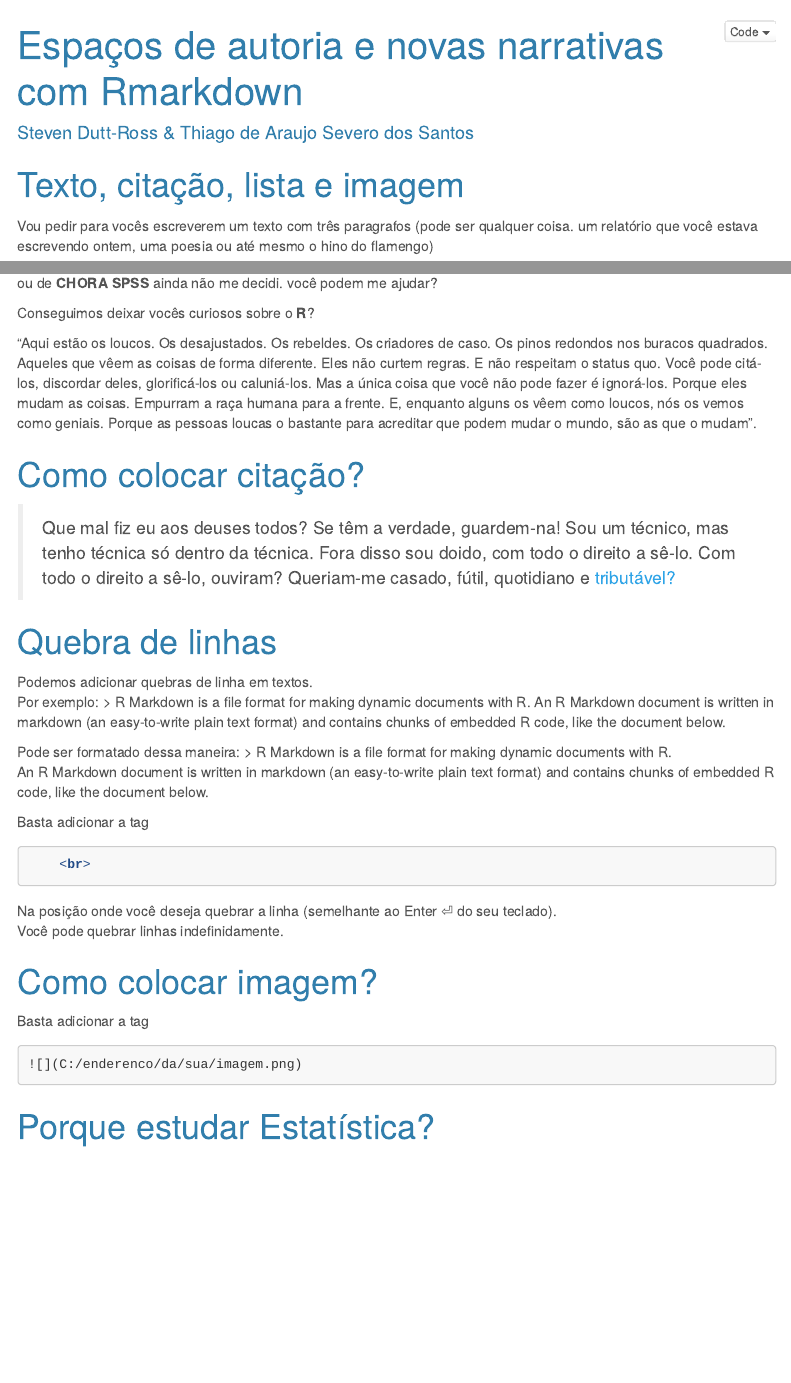
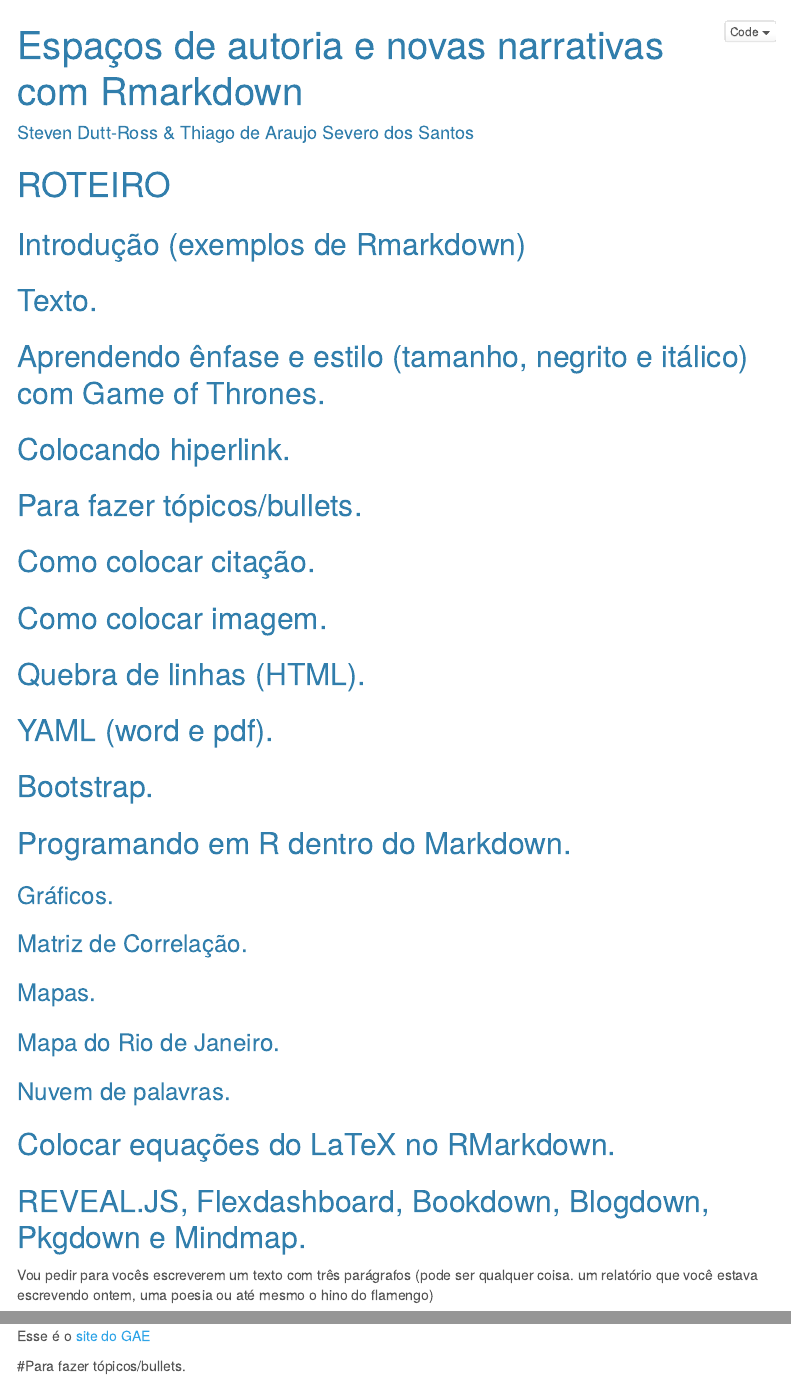
Before and after one commit to DATAUNIRIO/UNIRIO_JIC, an R Markdown document (JIC UNIRIO.Rmd): the page in a window 1100 px wide, from its top, and a second part further down, joined at a grey line. Rendered offline with R 4.5, knitr and Pandoc, with nearby package versions; some code elsewhere in the file could not run offline; menus at the side of the page are left out.

Commit message:
com roteiro

````diff
--- a/JIC UNIRIO.Rmd
+++ b/JIC UNIRIO.Rmd
@@ -20,11 +20,28 @@ library(datasauRus)
 library(wordcloud2)
 ```
 
-
-# Texto, citação, lista e imagem
+# ROTEIRO
+## Introdução (exemplos de Rmarkdown)
+## Texto.
+## Aprendendo ênfase e estilo (tamanho, negrito e itálico) com Game of Thrones.
+## Colocando hiperlink.
+## Para fazer tópicos/bullets.
+## Como colocar citação.
+## Como colocar imagem.
+## Quebra de linhas (HTML).
+## YAML (word e pdf).
+## Bootstrap.
+## Programando em R dentro do Markdown.
+### Gráficos.
+### Matriz de Correlação.
+### Mapas.
+### Mapa do Rio de Janeiro.
+### Nuvem de palavras.
+## Colocar equações do LaTeX no RMarkdown.
+## REVEAL.JS, Flexdashboard, Bookdown, Blogdown, Pkgdown e Mindmap.
 
 <!-- combinar com o Thiago. uma proposta de texto:-->
-Vou pedir para vocês escreverem um texto com três paragrafos (pode ser qualquer coisa. um relatório que você estava escrevendo ontem, uma poesia ou até mesmo o hino do flamengo)
+Vou pedir para vocês escreverem um texto com três parágrafos (pode ser qualquer coisa. um relatório que você estava escrevendo ontem, uma poesia ou até mesmo o hino do flamengo)
 
 Começo o curso registrado a minha solidariedade com a UERJ. NÃO ESTÁ NORMAL!
 
@@ -84,6 +103,5 @@ Se você ainda não usa R, você provavelmente deverá faze-lo em breve.
 <!-- utilizar somente se o publico do minicurso for de ciencias humanas e sociais -->
 Outro dia, conversando com um amigo, percebi que o sucesso de uma palestra depende muito do nome. O curso **CHORA PPT** faz um imenso sucesso. Desse modo, a partir desse momento, vou chamar esse curso de **CHORA EXCEL** ou de **CHORA SPSS** ainda não me decidi. você podem me ajudar?
 
-Conseguimos deixar vocês curiosos sobre o **R**?
+# Aprendendo ênfase (tamanho, negrito e itálico) com Game of Thrones
 
-“Aqui estão os loucos. Os desajustados. Os rebeldes. Os criadores de caso. Os pinos redondos nos buracos quadrados. Aqueles que vêem as coisas de forma diferente. Eles não curtem regras. E não respeitam o status quo. Você pode citá-los, discordar deles, glorificá-los ou caluniá-los. Mas a única coisa que você não pode fazer é ignorá-los. Porque eles mudam as coisas. Empurram a raça humana para a frente. E, enquanto alguns os vêem como loucos, nós os vemos como geniais. Porque as pessoas loucas o bastante para acreditar que podem mudar o mundo, são as que o mudam”.
@@ -89,0 +125,3 @@ Conseguimos deixar vocês curiosos sobre o **R**?
+Esse é o [site do GAE](http://gae.uniriotec.br/)
+
+#Para fazer tópicos/bullets.
@@ -97,22 +150,6 @@ Conseguimos deixar vocês curiosos sobre o **R**?
 Fora disso sou doido, com todo o direito a sê-lo.
 Com todo o direito a sê-lo, ouviram?
 > Queriam-me casado, fútil, quotidiano e [tributável?](http://www.jornaldepoesia.jor.br/facam15.html)
-
-# Quebra de linhas
-Podemos adicionar quebras de linha em textos. <br>
-Por exemplo:
-> R Markdown is a file format for making dynamic documents with R. An R Markdown document is written in markdown (an easy-to-write plain text format) and contains chunks of embedded R code, like the document below.
-
-Pode ser formatado dessa maneira:
-> R Markdown is a file format for making dynamic documents with R. <br> An R Markdown document is written in markdown (an easy-to-write plain text format) and contains chunks of embedded R code, like the document below.
-
-Basta adicionar a tag
-```html
-    <br>
-```
-
-Na posição onde você deseja quebrar a linha (semelhante ao Enter ⏎ do seu teclado).<br>
-Você pode quebrar linhas indefinidamente.
 
 # Como colocar imagem?
 
````
Also changed, not shown: JIC UNIRIO.Rmd (98 more changed lines).
